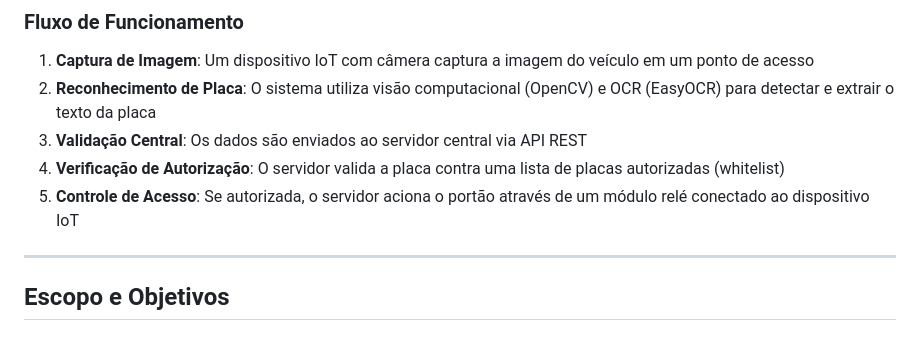
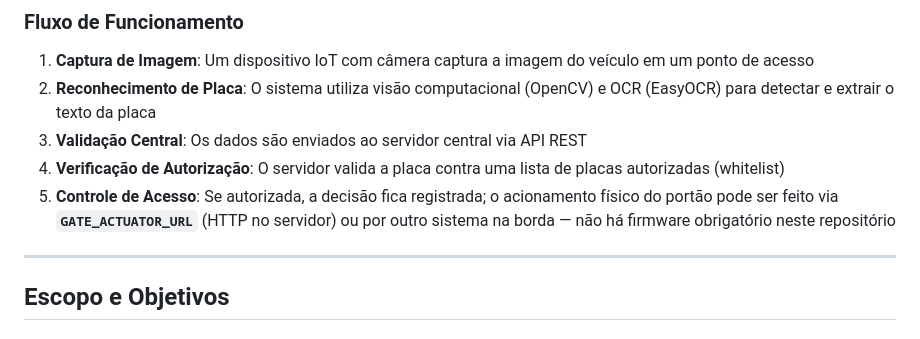
Before and after one commit to JFMGDB/siscav-api, a Markdown page: docs/installation.md, the part around the change. Rendered like a GitHub page.

Commit message:
docs: clarify gate control vs in-repo IoT in installation overview
Made-with: Cursor

```diff
--- a/docs/installation.md
+++ b/docs/installation.md
@@ -25,7 +25,7 @@ O **SISCAV (Sistema de Controle de Acesso Veicular)** é uma solução completa
 2. **Reconhecimento de Placa**: O sistema utiliza visão computacional (OpenCV) e OCR (EasyOCR) para detectar e extrair o texto da placa
 3. **Validação Central**: Os dados são enviados ao servidor central via API REST
 4. **Verificação de Autorização**: O servidor valida a placa contra uma lista de placas autorizadas (whitelist)
-5. **Controle de Acesso**: Se autorizada, o servidor aciona o portão através de um módulo relé conectado ao dispositivo IoT
+5. **Controle de Acesso**: Se autorizada, a decisão fica registrada; o acionamento físico do portão pode ser feito via **`GATE_ACTUATOR_URL`** (HTTP no servidor) ou por outro sistema na borda — não há firmware obrigatório neste repositório
 
 ---
 
```
